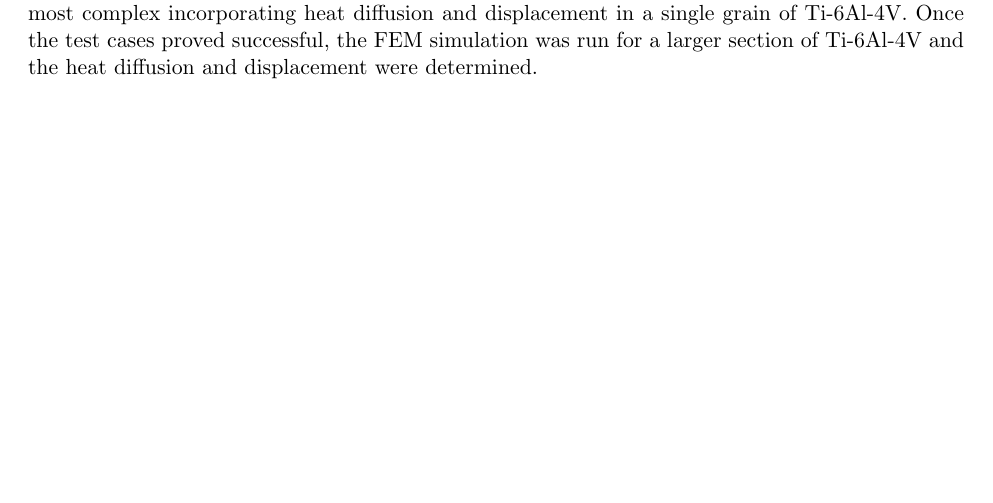
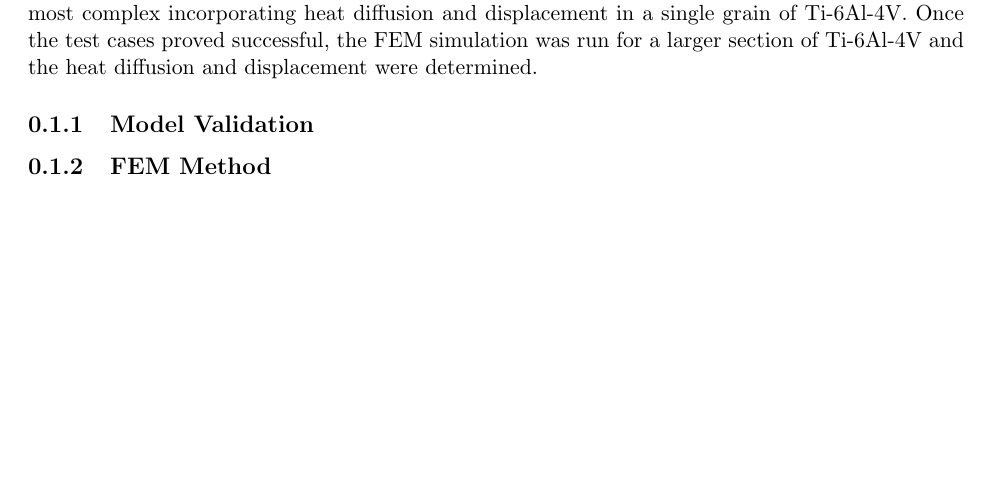
Before and after one commit to MATS64662-2020-Group-1/Report-Writing, a LaTeX document (FEM.tex): part of the page, cut so that both start at the same text. Compiled offline with pdfLaTeX.

Commit message:
Added Subheadings
added sub headings for model validation (test cases) and actual model method

```diff
--- a/FEM.tex
+++ b/FEM.tex
@@ -4,5 +4,8 @@
 \section{Finite Element Modelling}
 The FEM simulations were run using the Object Oriented Finite (OOF) element analysis project called OOF2, created by the National Institute of Standards and Technology (available here: \url{https://www.ctcms.nist.gov/oof/oof2/}) \cite{OOF2Modelling}. Four test cases were trialed to ensure the simulation was generating results as expected, the simplest case is heat diffusion through a simple shape and the most complex incorporating heat diffusion and displacement in a single grain of Ti-6Al-4V. Once the test cases proved successful, the FEM simulation was run for a larger section of Ti-6Al-4V and the heat diffusion and displacement were determined.
 
+\subsection{Model Validation}
+
+\subsection{FEM Method}
 
 \end{document}
```
